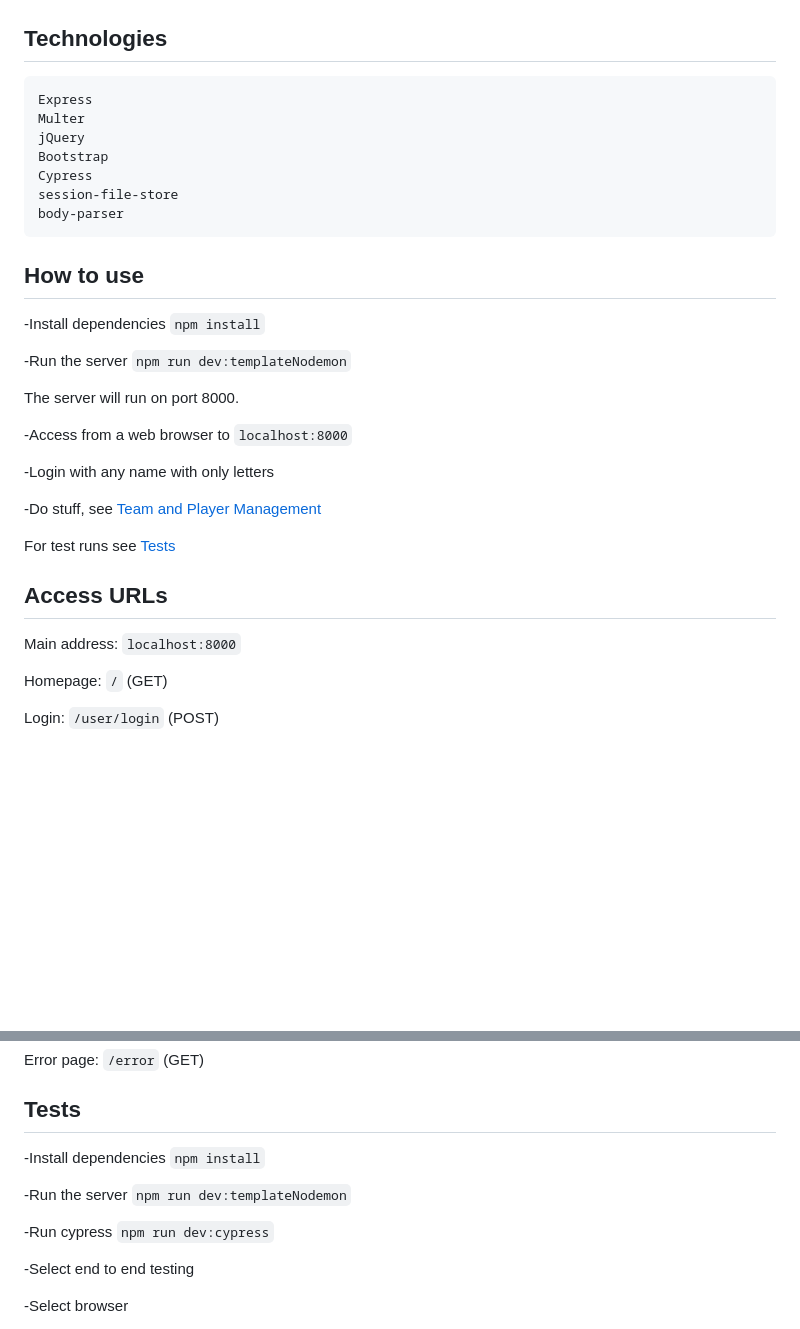
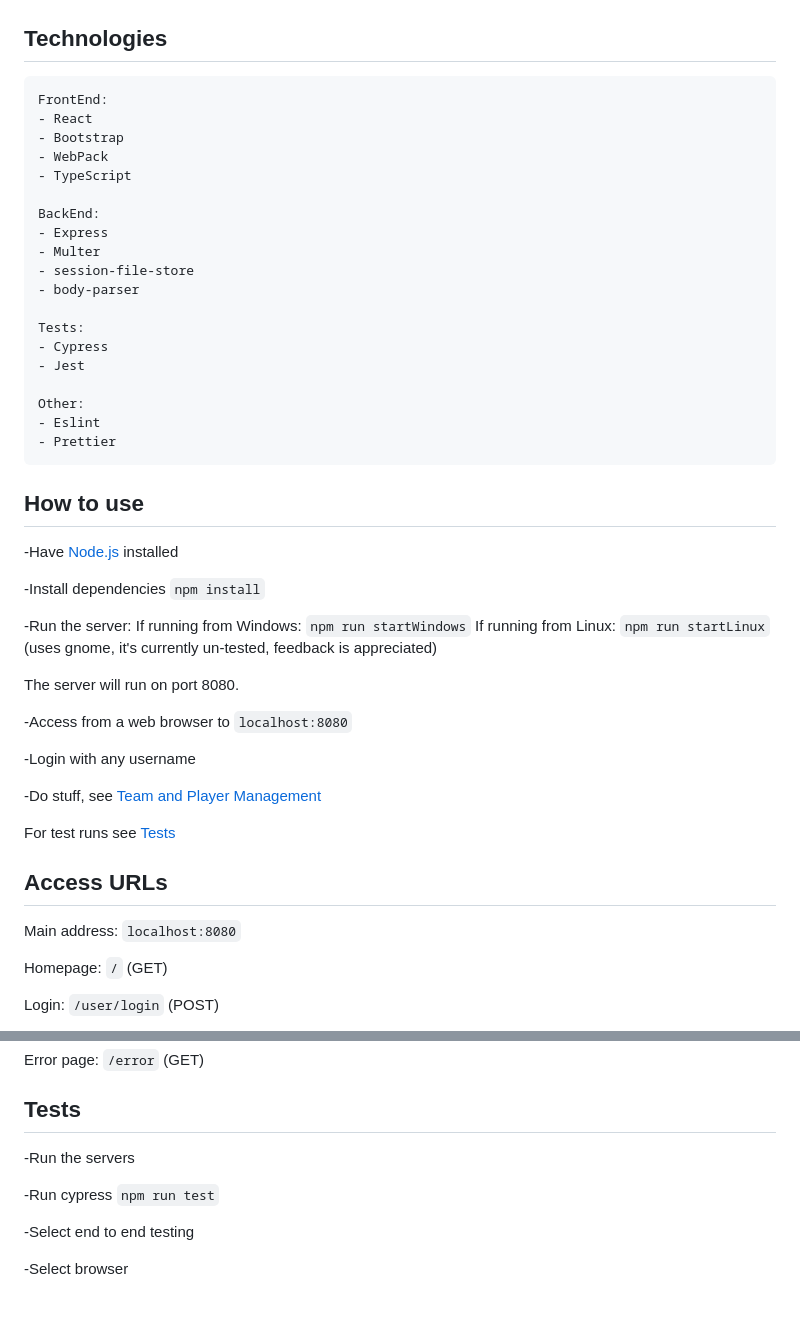
Before and after one commit to gruvix/CRUD-Clubs, a Markdown page: README.md, 2 parts joined by grey strips. GitHub-like rendering; blank space fills up the shorter version.

Commit message:
Align README with project's architecture

```diff
--- a/README.md
+++ b/README.md
@@ -19,32 +19,48 @@
 
 ## Technologies
 
-    Express
-    Multer
-    jQuery
-    Bootstrap
-    Cypress
-    session-file-store
-    body-parser
+    FrontEnd:
+    - React
+    - Bootstrap
+    - WebPack
+    - TypeScript
+
+    BackEnd:
+    - Express
+    - Multer
+    - session-file-store
+    - body-parser
+
+    Tests:
+    - Cypress
+    - Jest
+
+    Other:
+    - Eslint
+    - Prettier
 
 ## How to use
 
+-Have [Node.js](https://nodejs.org/en) installed
+
 -Install dependencies `npm install`
 
--Run the server `npm run dev:templateNodemon`
+-Run the server:
+    If running from Windows: `npm run startWindows`
+    If running from Linux: `npm run startLinux` (uses gnome, it's currently un-tested, feedback is appreciated)
 
-The server will run on port 8000.
+The server will run on port 8080.
 
--Access from a web browser to `localhost:8000`
+-Access from a web browser to `localhost:8080`
 
--Login with any name with only letters
+-Login with any username
 
 -Do stuff, see [Team and Player Management](#team-management)
 
 For test runs see [Tests](#tests)
 
 ## Access URLs
-Main address: `localhost:8000`
+Main address: `localhost:8080`
 
 Homepage: `/` (GET)
 
@@ -72,11 +88,9 @@ Error page: `/error` (GET)
 
 ## Tests <a name="tests"></a>
 
--Install dependencies `npm install`
+-Run the servers
 
--Run the server `npm run dev:templateNodemon`
-
--Run cypress `npm run dev:cypress`
+-Run cypress `npm run test`
 
 -Select end to end testing
 
```
